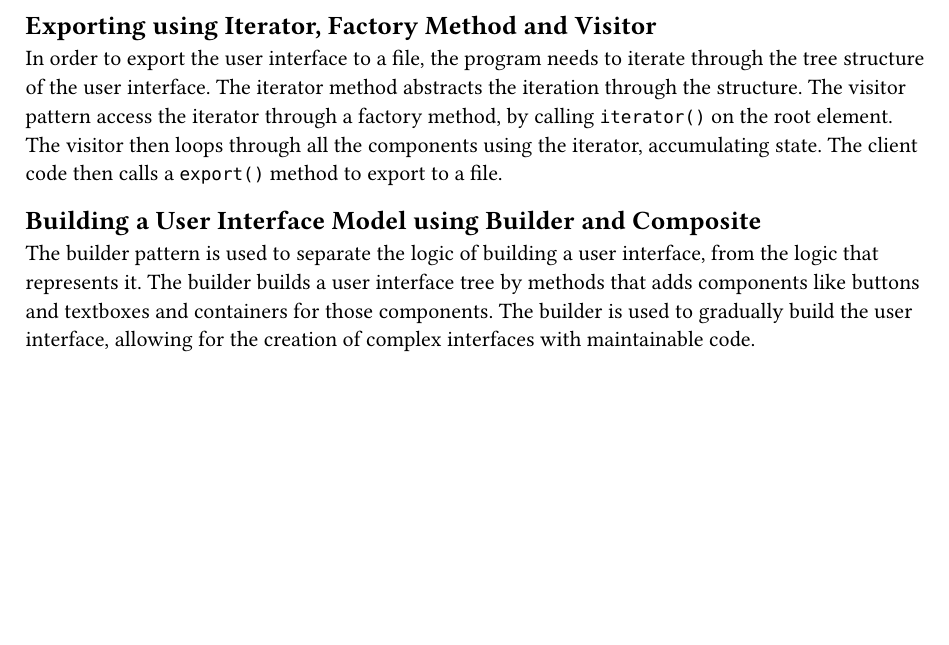
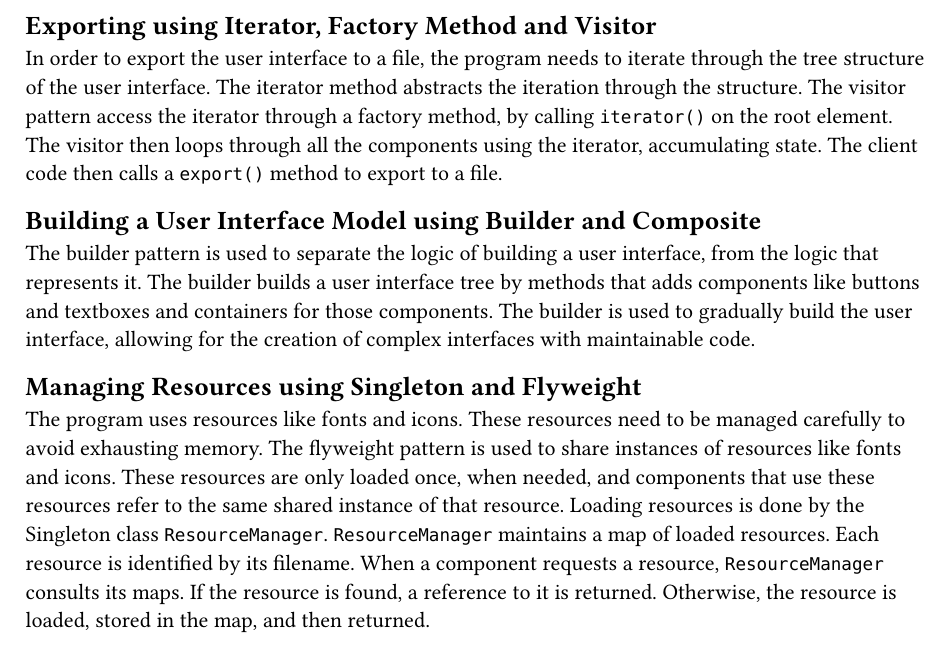
Before and after one commit to CoderEx24/project-csc427, a Typst document (docs/interactions.typ): part of the page, cut so that both start at the same text, the shorter picture padded with empty space. Compiled offline with Typst 0.15.

Commit message:
docs: added singleton pattern

```diff
--- a/docs/interactions.typ
+++ b/docs/interactions.typ
@@ -10,3 +10,17 @@ The client code then calls a `export()` method to export to a file.
 The builder pattern is used to separate the logic of building a user interface, from the logic that represents it.
 The builder builds a user interface tree by methods that adds components like buttons and textboxes and containers for those components.
 The builder is used to gradually build the user interface, allowing for the creation of complex interfaces with maintainable code.
+
+== Managing Resources using Singleton and Flyweight
+The program uses resources like fonts and icons.
+These resources need to be managed carefully to avoid exhausting memory.
+The flyweight pattern is used to share instances of resources like fonts and icons.
+These resources are only loaded once, when needed,
+and components that use these resources refer to the same shared instance of that resource.
+Loading resources is done by the Singleton class `ResourceManager`.
+`ResourceManager` maintains a map of loaded resources.
+Each resource is identified by its filename.
+When a component requests a resource,
+`ResourceManager` consults its maps.
+If the resource is found, a reference to it is returned.
+Otherwise, the resource is loaded, stored in the map, and then returned.
```
